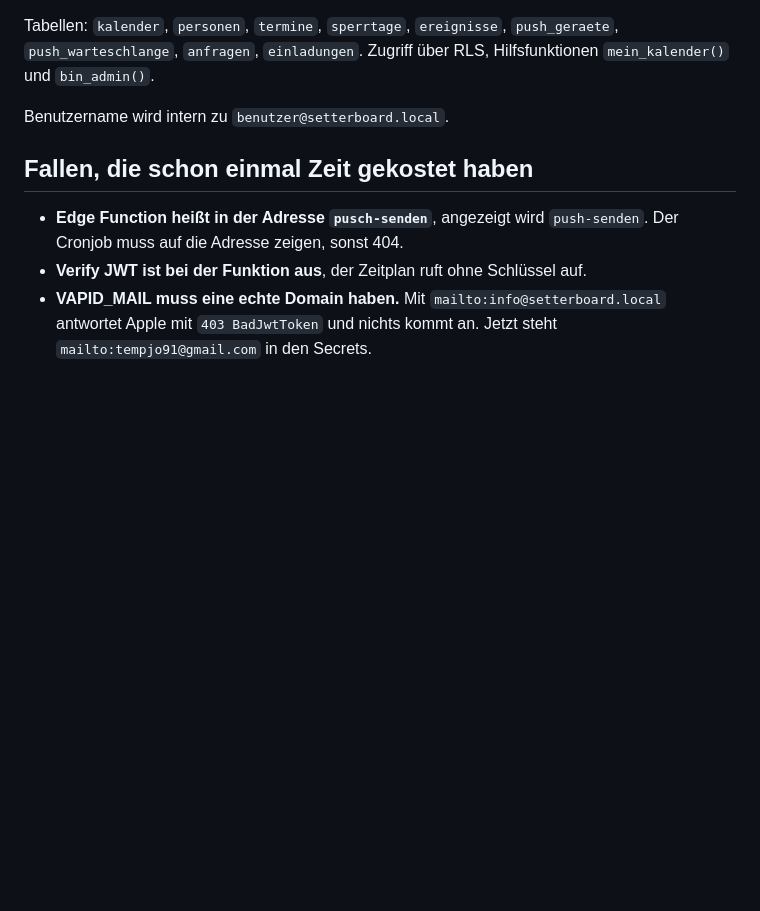
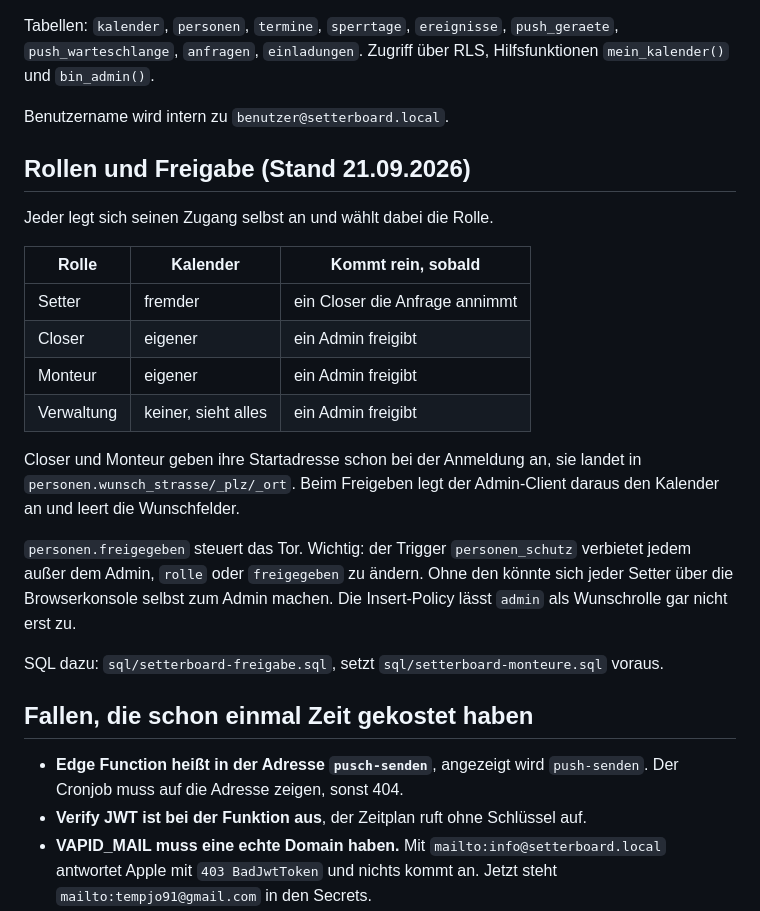
Before and after one commit to Eljas-Webstar/Setterboard, a Markdown page: CLAUDE.md, the part around the change. GitHub-like rendering; blank space fills up the shorter version.

Commit message:
Projektanweisung: Rollen und Freigabe beschrieben
Co-Authored-By: Claude Opus 5 <noreply@anthropic.com>

```diff
--- a/CLAUDE.md
+++ b/CLAUDE.md
@@ -34,6 +34,28 @@ Tabellen: `kalender`, `personen`, `termine`, `sperrtage`, `ereignisse`,
 Zugriff über RLS, Hilfsfunktionen `mein_kalender()` und `bin_admin()`.
 
 Benutzername wird intern zu `benutzer@setterboard.local`.
+
+## Rollen und Freigabe (Stand 21.09.2026)
+
+Jeder legt sich seinen Zugang selbst an und wählt dabei die Rolle.
+
+| Rolle | Kalender | Kommt rein, sobald |
+|---|---|---|
+| Setter | fremder | ein Closer die Anfrage annimmt |
+| Closer | eigener | ein Admin freigibt |
+| Monteur | eigener | ein Admin freigibt |
+| Verwaltung | keiner, sieht alles | ein Admin freigibt |
+
+Closer und Monteur geben ihre Startadresse schon bei der Anmeldung an, sie landet
+in `personen.wunsch_strasse/_plz/_ort`. Beim Freigeben legt der Admin-Client daraus
+den Kalender an und leert die Wunschfelder.
+
+`personen.freigegeben` steuert das Tor. Wichtig: der Trigger `personen_schutz`
+verbietet jedem außer dem Admin, `rolle` oder `freigegeben` zu ändern. Ohne den
+könnte sich jeder Setter über die Browserkonsole selbst zum Admin machen.
+Die Insert-Policy lässt `admin` als Wunschrolle gar nicht erst zu.
+
+SQL dazu: `sql/setterboard-freigabe.sql`, setzt `sql/setterboard-monteure.sql` voraus.
 
 ## Fallen, die schon einmal Zeit gekostet haben
 
```
